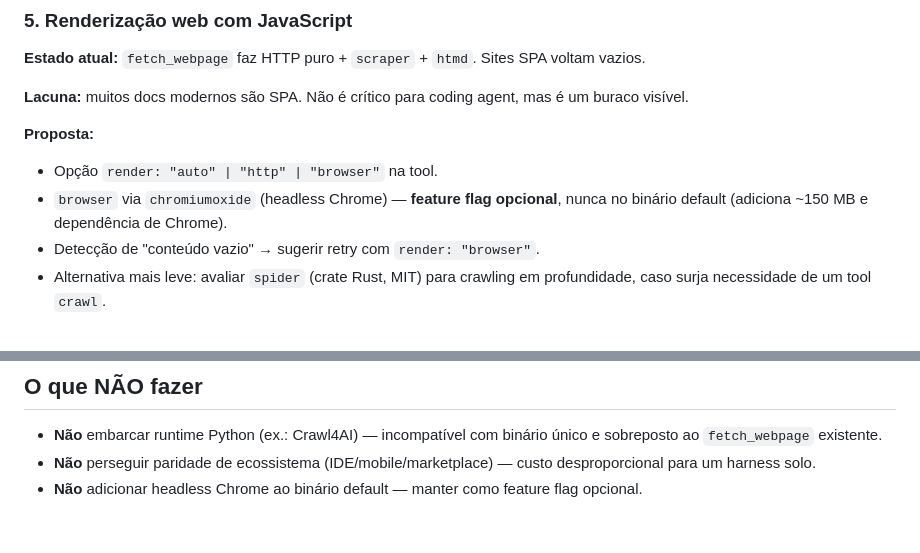
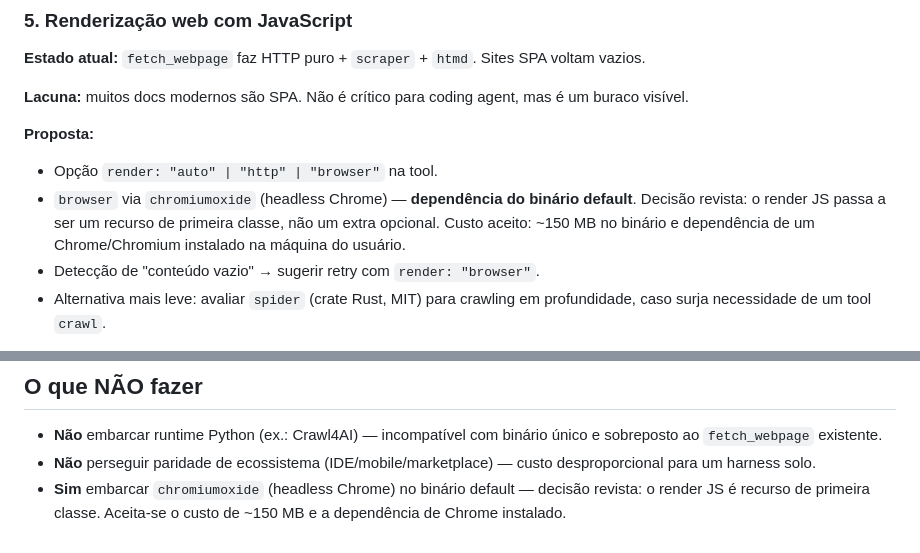
Before and after one commit to lucas-moraes/rustclaw, a Markdown page: docs/ROADMAP.md, 2 parts joined by grey strips. Rendered like a GitHub page.

Commit message:
docs(roadmap): make chromiumoxide a default-binary dependency (item 6)
Revises the item 6 decision: JS rendering via chromiumoxide (headless
Chrome) is now a first-class feature shipped in the default binary,
instead of an optional feature flag. Accepts the ~150 MB binary size
and the runtime dependency on an installed Chrome/Chromium.

Updates the item 6 proposal and the 'O que NÃO fazer' section, which
previously forbade headless Chrome in the default binary.

```diff
--- a/docs/ROADMAP.md
+++ b/docs/ROADMAP.md
@@ -153,8 +153,10 @@ um buraco visível.
 
 **Proposta:**
 - Opção `render: "auto" | "http" | "browser"` na tool.
-- `browser` via `chromiumoxide` (headless Chrome) — **feature flag opcional**,
-  nunca no binário default (adiciona ~150 MB e dependência de Chrome).
+- `browser` via `chromiumoxide` (headless Chrome) — **dependência do binário
+  default**. Decisão revista: o render JS passa a ser um recurso de primeira
+  classe, não um extra opcional. Custo aceito: ~150 MB no binário e dependência
+  de um Chrome/Chromium instalado na máquina do usuário.
 - Detecção de "conteúdo vazio" → sugerir retry com `render: "browser"`.
 - Alternativa mais leve: avaliar `spider` (crate Rust, MIT) para crawling em
   profundidade, caso surja necessidade de um tool `crawl`.
@@ -245,5 +247,6 @@ dá para validar se a indexação realmente ajudou.
   único e sobreposto ao `fetch_webpage` existente.
 - **Não** perseguir paridade de ecossistema (IDE/mobile/marketplace) — custo
   desproporcional para um harness solo.
-- **Não** adicionar headless Chrome ao binário default — manter como feature
-  flag opcional.
+- **Sim** embarcar `chromiumoxide` (headless Chrome) no binário default — decisão
+  revista: o render JS é recurso de primeira classe. Aceita-se o custo de
+  ~150 MB e a dependência de Chrome instalado.
```
